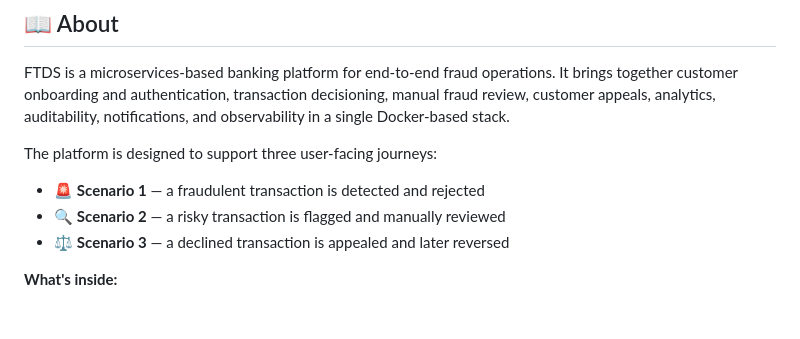
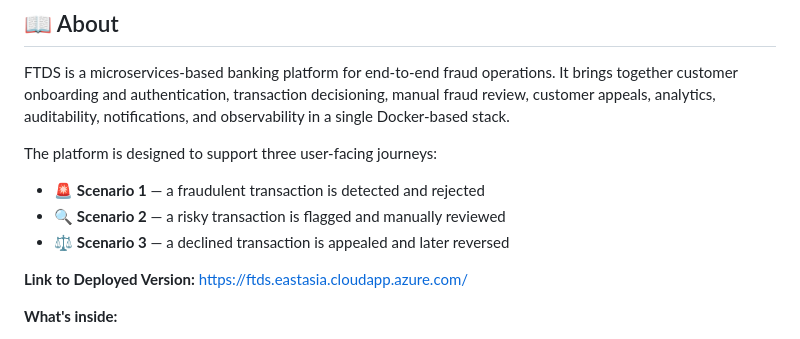
Before and after one commit to Goh-Sim-Yng-Nicole/fraudulent-transaction-detection-system-, a Markdown page: README.md, the part around the change. Rendered like a GitHub page; blank space fills up the shorter version.

Commit message:
Update README with link to deployed link
Added link to the deployed version of the application.

```diff
--- a/README.md
+++ b/README.md
@@ -29,6 +29,8 @@ The platform is designed to support three user-facing journeys:
 - 🚨 **Scenario 1** — a fraudulent transaction is detected and rejected
 - 🔍 **Scenario 2** — a risky transaction is flagged and manually reviewed
 - ⚖️ **Scenario 3** — a declined transaction is appealed and later reversed
+
+**Link to Deployed Version:** [https://ftds.eastasia.cloudapp.azure.com/](https://ftds.eastasia.cloudapp.azure.com/)
 
 **What's inside:**
 
```
